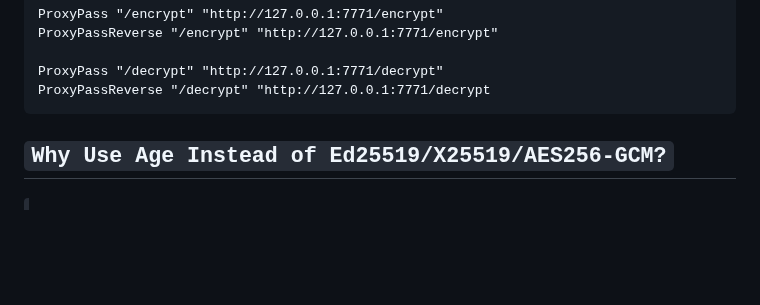
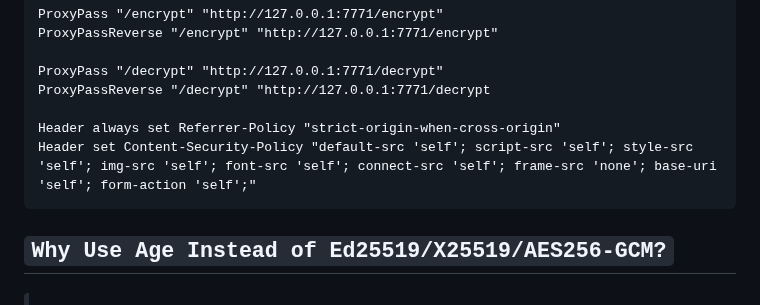
Before and after one commit to gabrix73/Nofuture-Buddy, a Markdown page: README.md, the part around the change. Drawn GitHub-style; blank space fills up the shorter version.

```diff
--- a/README.md
+++ b/README.md
@@ -53,6 +53,9 @@ The purpose of this approach is not to leave any data after a conversation.
 
     ProxyPass "/decrypt" "http://127.0.0.1:7771/decrypt"
     ProxyPassReverse "/decrypt" "http://127.0.0.1:7771/decrypt
+
+    Header always set Referrer-Policy "strict-origin-when-cross-origin"
+    Header set Content-Security-Policy "default-src 'self'; script-src 'self'; style-src 'self'; img-src 'self'; font-src 'self'; connect-src 'self'; frame-src 'none'; base-uri 'self'; form-action 'self';"
 </code></p>
 
 <h2>Why Use Age Instead of Ed25519/X25519/AES256-GCM?</h2>
```
